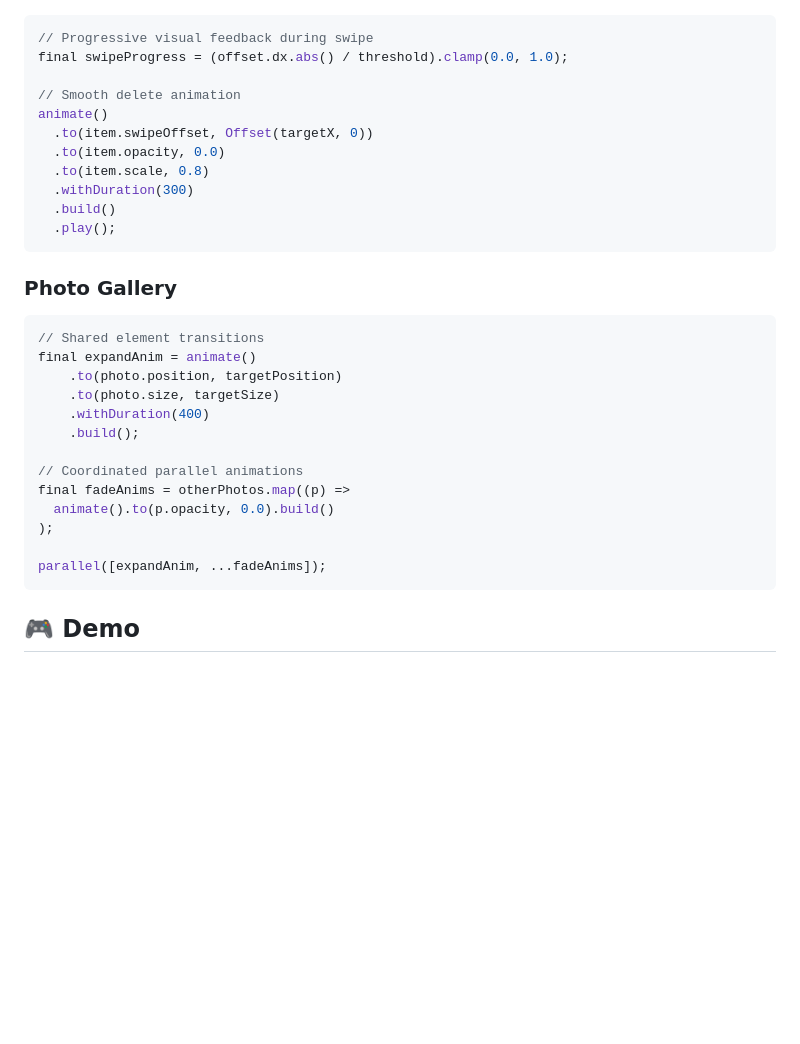
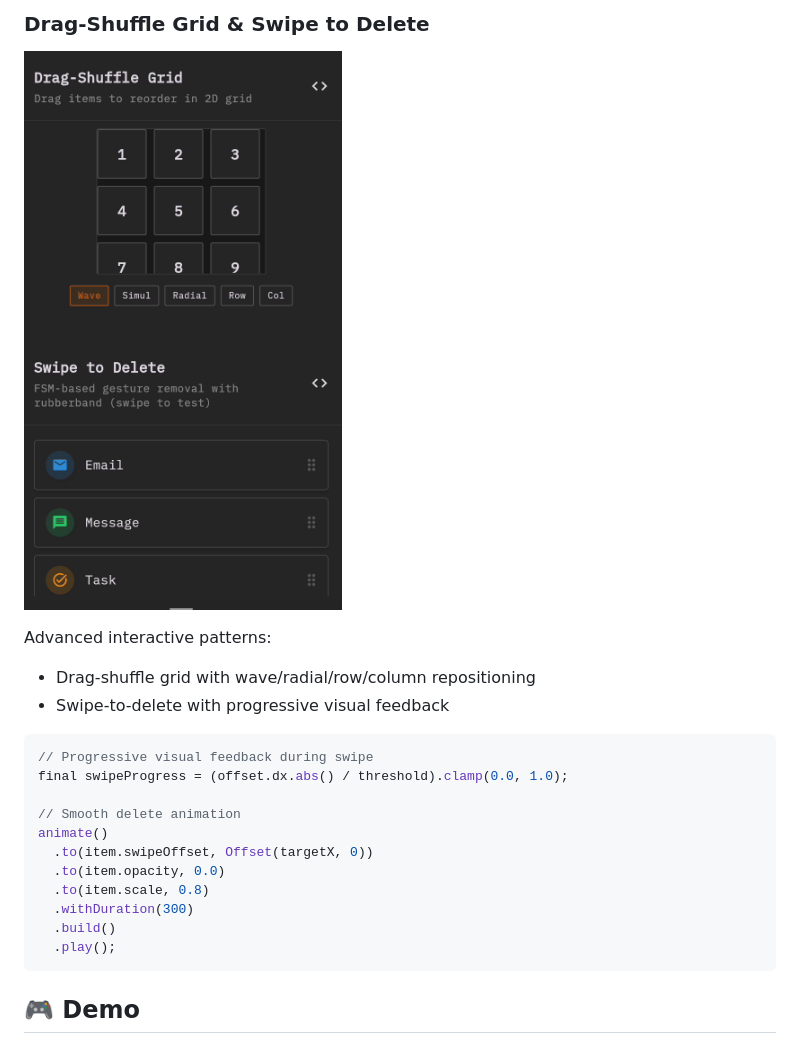
Before and after one commit to darmie/kito, a Markdown page: README.md, the part around the change printed below. GitHub-like rendering; pictures changed too: showcase/drag-shuffle-swipe-delete-ezgif.com-video-to-gif-converter.gif (added); blank space fills up the shorter version.

````diff
--- a/README.md
+++ b/README.md
@@ -536,3 +577,12 @@ if (card.position.value.dx.abs() > swipeThreshold) {
+### Drag-Shuffle Grid & Swipe to Delete
+
+![Drag-Shuffle & Swipe Delete](showcase/drag-shuffle-swipe-delete-ezgif.com-video-to-gif-converter.gif)
+
+Advanced interactive patterns:
+
+- Drag-shuffle grid with wave/radial/row/column repositioning
+- Swipe-to-delete with progressive visual feedback
+
 ```dart
 // Progressive visual feedback during swipe
 final swipeProgress = (offset.dx.abs() / threshold).clamp(0.0, 1.0);
@@ -545,23 +595,6 @@ animate()
   .withDuration(300)
   .build()
   .play();
-```
-
-### Photo Gallery
-```dart
-// Shared element transitions
-final expandAnim = animate()
-    .to(photo.position, targetPosition)
-    .to(photo.size, targetSize)
-    .withDuration(400)
-    .build();
-
-// Coordinated parallel animations
-final fadeAnims = otherPhotos.map((p) =>
-  animate().to(p.opacity, 0.0).build()
-);
-
-parallel([expandAnim, ...fadeAnims]);
 ```
 
 ## 🎮 Demo
````
Also changed, not shown: other parts of README.md (+46 -5 lines), showcase/match-3-ezgif.com-video-to-gif-converter.gif (added), 4 other files.
